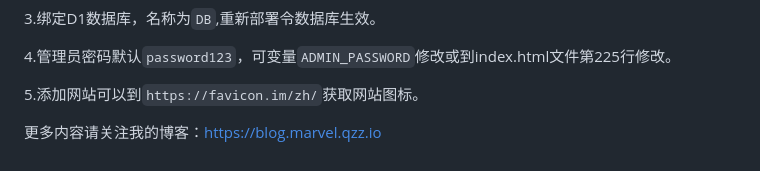
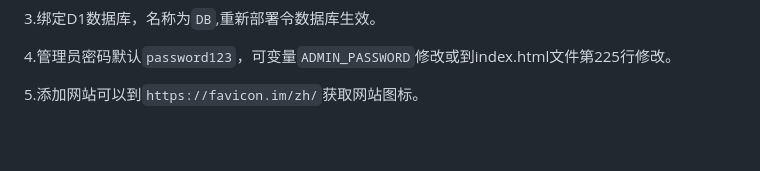
Before and after one commit to meLinuxs/my-nav-site, a Markdown page: README.md, the part around the change. Rendered like a GitHub page.

```diff
--- a/README.md
+++ b/README.md
@@ -93,5 +93,3 @@ ALTER TABLE categories ADD COLUMN displayOrder INTEGER;
 4.管理员密码默认`password123`，可变量`ADMIN_PASSWORD`修改或到index.html文件第225行修改。
 
 5.添加网站可以到`https://favicon.im/zh/`获取网站图标。
-
-更多内容请关注我的博客：https://blog.marvel.qzz.io
```
